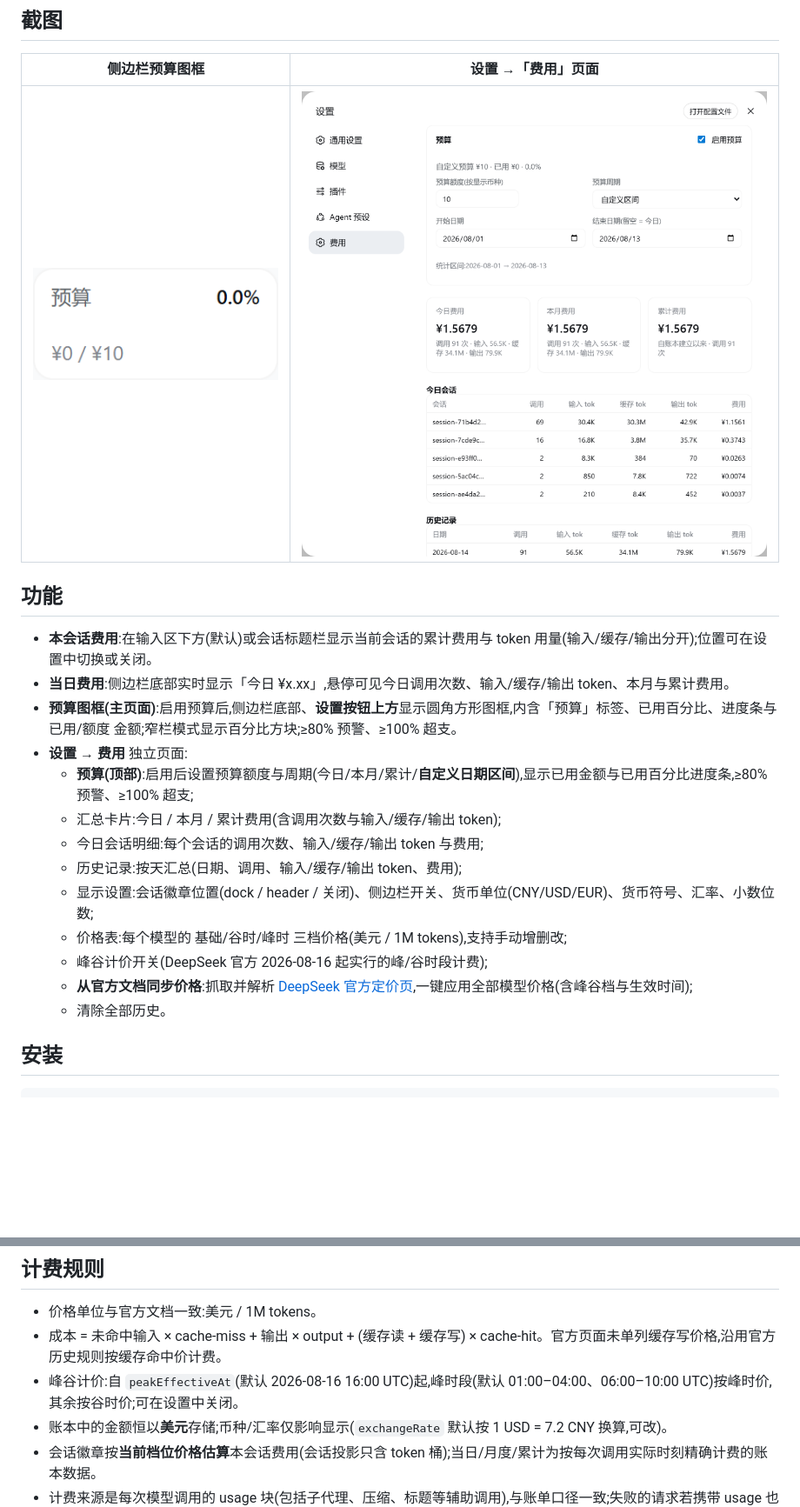
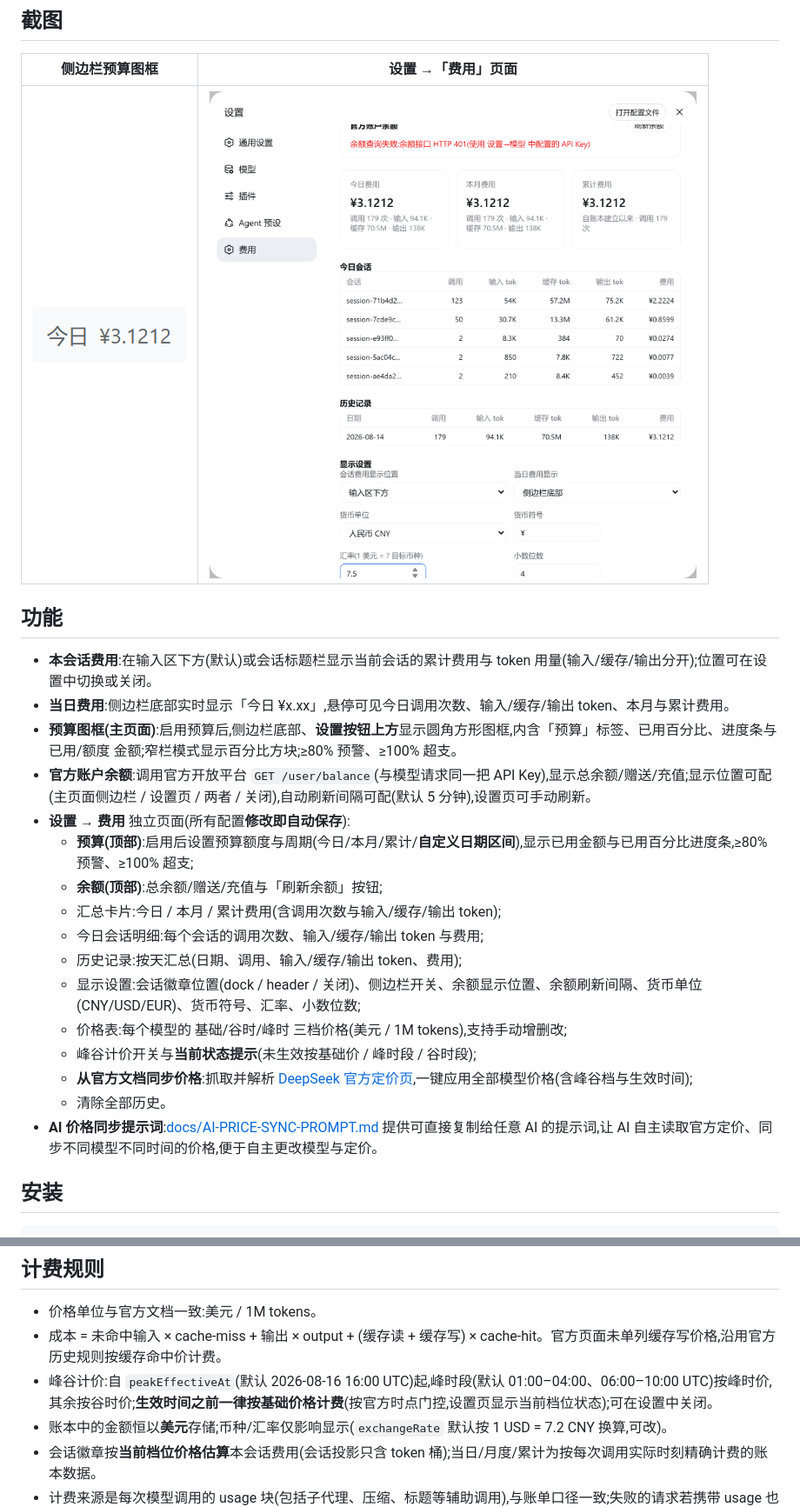
Before and after one commit to Han-1413141/dsh-cost-meter, a Markdown page: README.md, 2 parts joined by grey strips. Shown at 87% size. Drawn GitHub-style; pictures changed too: docs/settings-section.png, docs/sidebar-badge.png; blank space fills up the shorter version.

```diff
--- a/README.md
+++ b/README.md
@@ -17,16 +17,19 @@ DeepSeek Harness 会话费用统计插件:在页面上显示**本会话费用**
 - **本会话费用**:在输入区下方(默认)或会话标题栏显示当前会话的累计费用与 token 用量(输入/缓存/输出分开);位置可在设置中切换或关闭。
 - **当日费用**:侧边栏底部实时显示「今日 ¥x.xx」,悬停可见今日调用次数、输入/缓存/输出 token、本月与累计费用。
 - **预算图框(主页面)**:启用预算后,侧边栏底部、**设置按钮上方**显示圆角方形图框,内含「预算」标签、已用百分比、进度条与 已用/额度 金额;窄栏模式显示百分比方块;≥80% 预警、≥100% 超支。
-- **设置 → 费用** 独立页面:
+- **官方账户余额**:调用官方开放平台 `GET /user/balance`(与模型请求同一把 API Key),显示总余额/赠送/充值;显示位置可配(主页面侧边栏 / 设置页 / 两者 / 关闭),自动刷新间隔可配(默认 5 分钟),设置页可手动刷新。
+- **设置 → 费用** 独立页面(所有配置**修改即自动保存**):
   - **预算(顶部)**:启用后设置预算额度与周期(今日/本月/累计/**自定义日期区间**),显示已用金额与已用百分比进度条,≥80% 预警、≥100% 超支;
+  - **余额(顶部)**:总余额/赠送/充值与「刷新余额」按钮;
   - 汇总卡片:今日 / 本月 / 累计费用(含调用次数与输入/缓存/输出 token);
   - 今日会话明细:每个会话的调用次数、输入/缓存/输出 token 与费用;
   - 历史记录:按天汇总(日期、调用、输入/缓存/输出 token、费用);
-  - 显示设置:会话徽章位置(dock / header / 关闭)、侧边栏开关、货币单位(CNY/USD/EUR)、货币符号、汇率、小数位数;
+  - 显示设置:会话徽章位置(dock / header / 关闭)、侧边栏开关、余额显示位置、余额刷新间隔、货币单位(CNY/USD/EUR)、货币符号、汇率、小数位数;
   - 价格表:每个模型的 基础/谷时/峰时 三档价格(美元 / 1M tokens),支持手动增删改;
-  - 峰谷计价开关(DeepSeek 官方 2026-08-16 起实行的峰/谷时段计费);
+  - 峰谷计价开关与**当前状态提示**(未生效按基础价 / 峰时段 / 谷时段);
   - **从官方文档同步价格**:抓取并解析 [DeepSeek 官方定价页](https://api-docs.deepseek.com/quick_start/pricing),一键应用全部模型价格(含峰谷档与生效时间);
   - 清除全部历史。
+- **AI 价格同步提示词**:[docs/AI-PRICE-SYNC-PROMPT.md](docs/AI-PRICE-SYNC-PROMPT.md) 提供可直接复制给任意 AI 的提示词,让 AI 自主读取官方定价、同步不同模型不同时间的价格,便于自主更改模型与定价。
 
 ## 安装
 
@@ -50,7 +53,7 @@ dsh plugin --profile web remove dsh-cost-meter
 
 - 价格单位与官方文档一致:美元 / 1M tokens。
 - 成本 = 未命中输入 × cache-miss + 输出 × output + (缓存读 + 缓存写) × cache-hit。官方页面未单列缓存写价格,沿用官方历史规则按缓存命中价计费。
-- 峰谷计价:自 `peakEffectiveAt`(默认 2026-08-16 16:00 UTC)起,峰时段(默认 01:00–04:00、06:00–10:00 UTC)按峰时价,其余按谷时价;可在设置中关闭。
+- 峰谷计价:自 `peakEffectiveAt`(默认 2026-08-16 16:00 UTC)起,峰时段(默认 01:00–04:00、06:00–10:00 UTC)按峰时价,其余按谷时价;**生效时间之前一律按基础价格计费**(按官方时点门控,设置页显示当前档位状态);可在设置中关闭。
 - 账本中的金额恒以**美元**存储;币种/汇率仅影响显示(`exchangeRate` 默认按 1 USD = 7.2 CNY 换算,可改)。
 - 会话徽章按**当前档位价格估算**本会话费用(会话投影只含 token 桶);当日/月度/累计为按每次调用实际时刻精确计费的账本数据。
 - 计费来源是每次模型调用的 usage 块(包括子代理、压缩、标题等辅助调用),与账单口径一致;失败的请求若携带 usage 也会计入(与 token-meter 的保守口径相同)。
```
Also changed, not shown: CHANGELOG.md (+10 -0 lines), docs/AI-PRICE-SYNC-PROMPT.md (added, +83 -0 lines), 7 other files.
